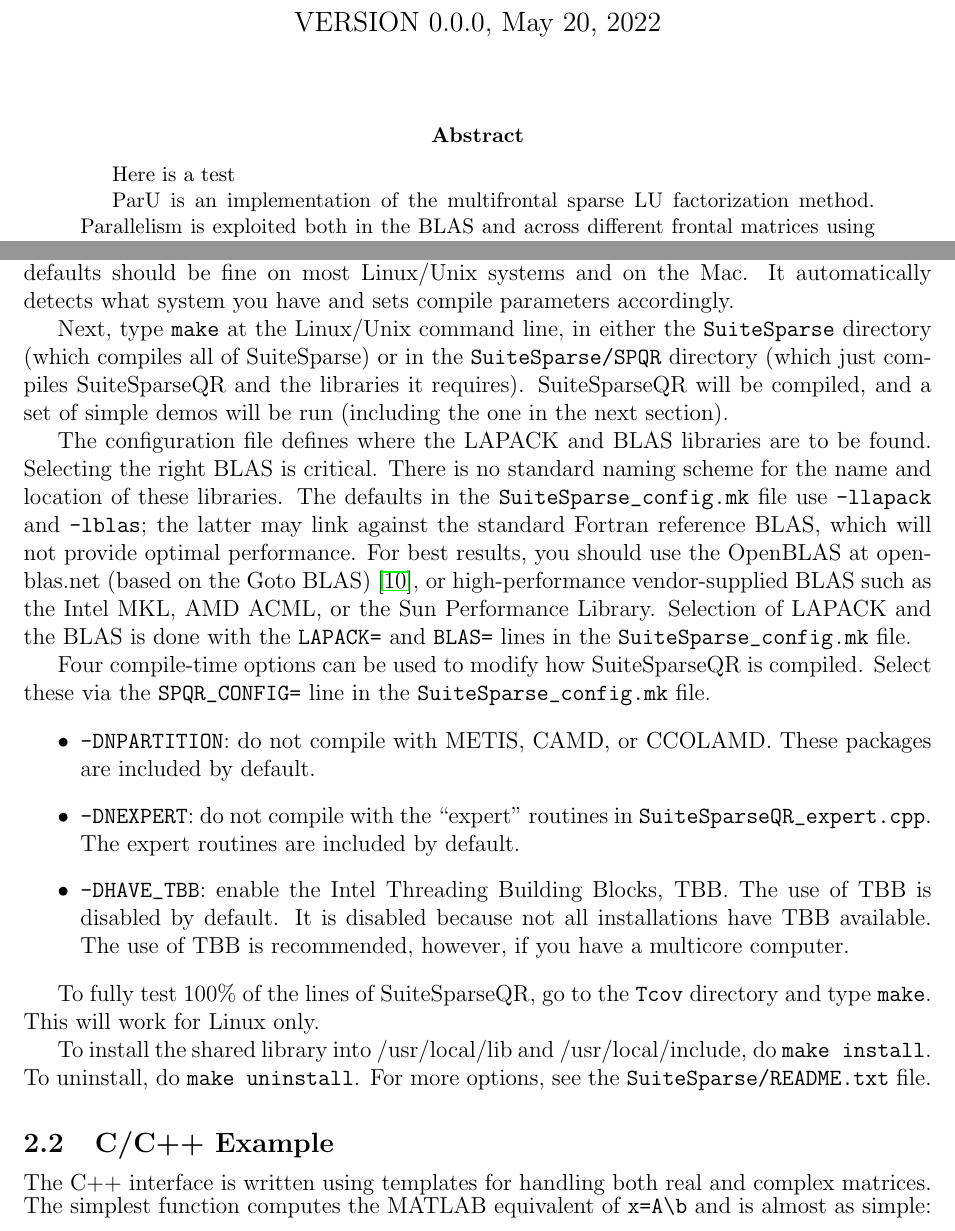
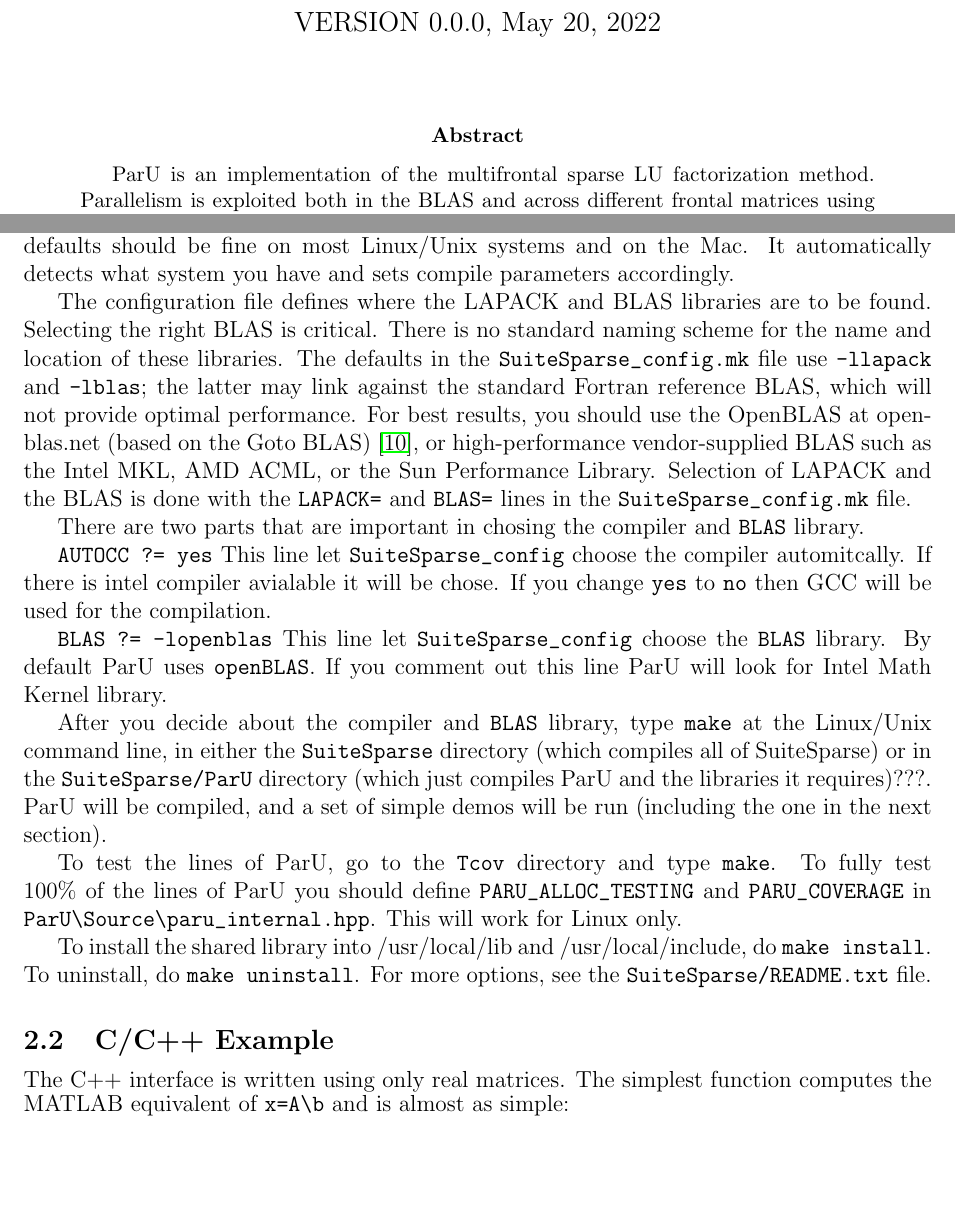
Before and after one commit to Aznaveh/ParU_Doc, a LaTeX paper (paru_user_guide.tex): two parts of pages 1 and 2 of 8, joined at a grey line, cut so that both start at the same text, the shorter picture padded with empty space. Compiled offline with pdfLaTeX.

Commit message:
recent changes

```diff
--- a/paru_user_guide.tex
+++ b/paru_user_guide.tex
@@ -36,8 +36,6 @@
 \maketitle
 
 \begin{abstract}
-
-    Here is a test
 
 ParU is an implementation of the multifrontal sparse LU factorization
 method.  Parallelism is exploited both in the BLAS and across different frontal
@@ -97,25 +95,21 @@
 \subsection{Installing the C/C++ library on Linux/Unix}
 %-------------------------------------------------------------------------------
 
-Before you compile the SuiteSparseQR library and demo programs, you may wish to
-edit the \verb'SuiteSparse/SuiteSparse_config/SuiteSparse_config.mk' configuration file.  The
-defaults should be fine on most Linux/Unix systems and on the Mac.
+Before you compile the ParU library and demo programs, you may wish to
+edit the
+
+\verb'SuiteSparse/SuiteSparse_config/SuiteSparse_config.mk'
+configuration file.  The defaults should be fine on most Linux/Unix systems and
+on the Mac.
 It automatically detects what system you have and sets compile parameters
 accordingly.
-
-Next, type \verb'make' at
-the Linux/Unix command line, in either the \verb'SuiteSparse' directory (which
-compiles all of SuiteSparse) or in the \verb'SuiteSparse/SPQR' directory (which
-just compiles SuiteSparseQR and the libraries it requires).  SuiteSparseQR will
-be compiled, and a set of simple demos will be run (including the one in the
-next section).
 
 The configuration file defines where the LAPACK and BLAS libraries are to be
 found.  Selecting the right BLAS is critical.  There is no standard naming
 scheme for the name and location of these libraries.  The defaults in the
-\verb'SuiteSparse_config.mk' file use \verb'-llapack' and \verb'-lblas'; the latter may
-link against the standard Fortran reference BLAS, which will not provide
-optimal performance.  For best results, you should use the OpenBLAS
+\verb'SuiteSparse_config.mk' file use \verb'-llapack' and \verb'-lblas';
+the latter may link against the standard Fortran reference BLAS, which will not
+provide optimal performance.  For best results, you should use the OpenBLAS
 at openblas.net
 (based on the Goto BLAS)
 \cite{GotoVanDeGeijn08}, or high-performance vendor-supplied BLAS such as the
@@ -123,27 +117,31 @@
 the BLAS is done with the \verb'LAPACK=' and \verb'BLAS=' lines in the
 \verb'SuiteSparse_config.mk' file.
 
-Four compile-time options can be used to modify how SuiteSparseQR is compiled.
-Select these via the \verb'SPQR_CONFIG=' line in the \verb'SuiteSparse_config.mk' file.
+There are two parts that are important in chosing the compiler and
+\verb'BLAS' library.
 
-\begin{itemize}
 
-    \item \verb'-DNPARTITION': do not compile with METIS, CAMD, or CCOLAMD.
-    These packages are included by default.
+\verb 'AUTOCC ?= yes' This line let \verb'SuiteSparse_config' choose the
+compiler automitcally. If there is intel compiler avialable it will be chose.
+If you change \verb'yes' to \verb'no' then GCC will be used for the compilation.
 
-    \item \verb'-DNEXPERT': do not compile with the ``expert'' routines in
-    \verb'SuiteSparseQR_expert.cpp'.  The expert routines are included by
-    default.
 
-    \item \verb'-DHAVE_TBB': enable the Intel Threading Building Blocks, TBB.
-    The use of TBB is disabled by default.  It is disabled because not all
-    installations have TBB available.  The use of TBB is recommended, however,
-    if you have a multicore computer.
+\verb 'BLAS ?= -lopenblas' This line let \verb'SuiteSparse_config' choose the
+\verb'BLAS' library. By default ParU uses  \verb'openBLAS'. If you comment out
+this line ParU will look for Intel Math Kernel library.
 
-\end{itemize}
+After you decide about the compiler and \verb'BLAS' library, type \verb'make' at
+the Linux/Unix command line, in either the
+\verb'SuiteSparse' directory (which compiles all of SuiteSparse) or in the
+\verb'SuiteSparse/ParU' directory (which just compiles ParU and the
+libraries it requires)???.  ParU will be compiled, and a set of simple demos
+will be run (including the one in the next section).
 
-To fully test 100\% of the lines of SuiteSparseQR, go to the \verb'Tcov'
-directory and type \verb'make'.  This will work for Linux only.
+To  test the lines of ParU, go to the \verb'Tcov'
+directory and type \verb'make'.  To fully test 100\% of the lines of ParU you
+should define \verb'PARU_ALLOC_TESTING' and \verb'PARU_COVERAGE' in
+\verb'ParU\Source\paru_internal.hpp'.
+This will work for Linux only.
 
 To install the shared library
 into /usr/local/lib and /usr/local/include, do {\tt make install}.
@@ -154,8 +152,8 @@
 \subsection{C/C++ Example}
 %-------------------------------------------------------------------------------
 
-The C++ interface is written using templates for handling both real and complex
-matrices.  The simplest function computes the MATLAB equivalent of
+The C++ interface is written using only real matrices.
+The simplest function computes the MATLAB equivalent of
 \verb'x=A\b' and is almost as simple:
 {\footnotesize
 \begin{verbatim}
```
Also changed, not shown: Makefile.
